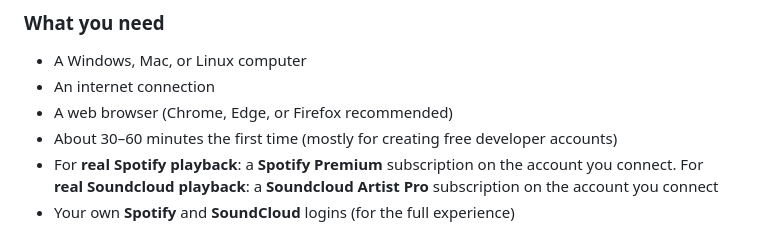
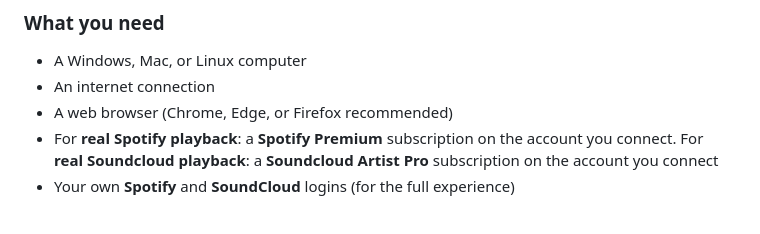
Before and after one commit to chrissohk/Unify-, a Markdown page: README.md, the part around the change. Rendered like a GitHub page.

Commit message:
Update README to remove time estimate
Removed estimated time requirement for setup.

```diff
--- a/README.md
+++ b/README.md
@@ -82,7 +82,6 @@ This guide assumes you are **not** a programmer. You will install a small progra
 - A Windows, Mac, or Linux computer
 - An internet connection
 - A web browser (Chrome, Edge, or Firefox recommended)
-- About 30–60 minutes the first time (mostly for creating free developer accounts)
 - For **real Spotify playback**: a **Spotify Premium** subscription on the account you connect. For **real Soundcloud playback**: a **Soundcloud Artist Pro** subscription on the account you connect
 - Your own **Spotify** and **SoundCloud** logins (for the full experience)
 
```
